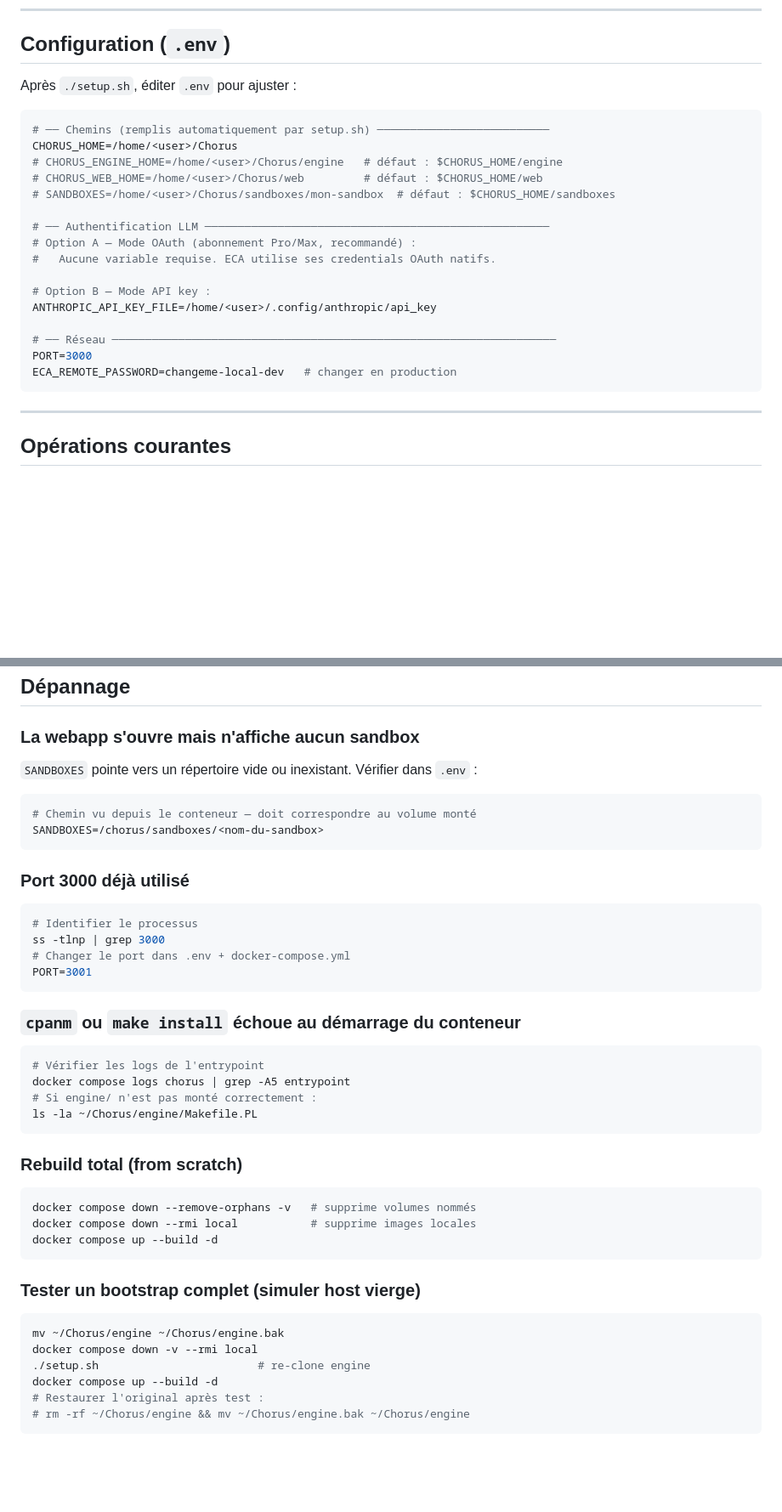
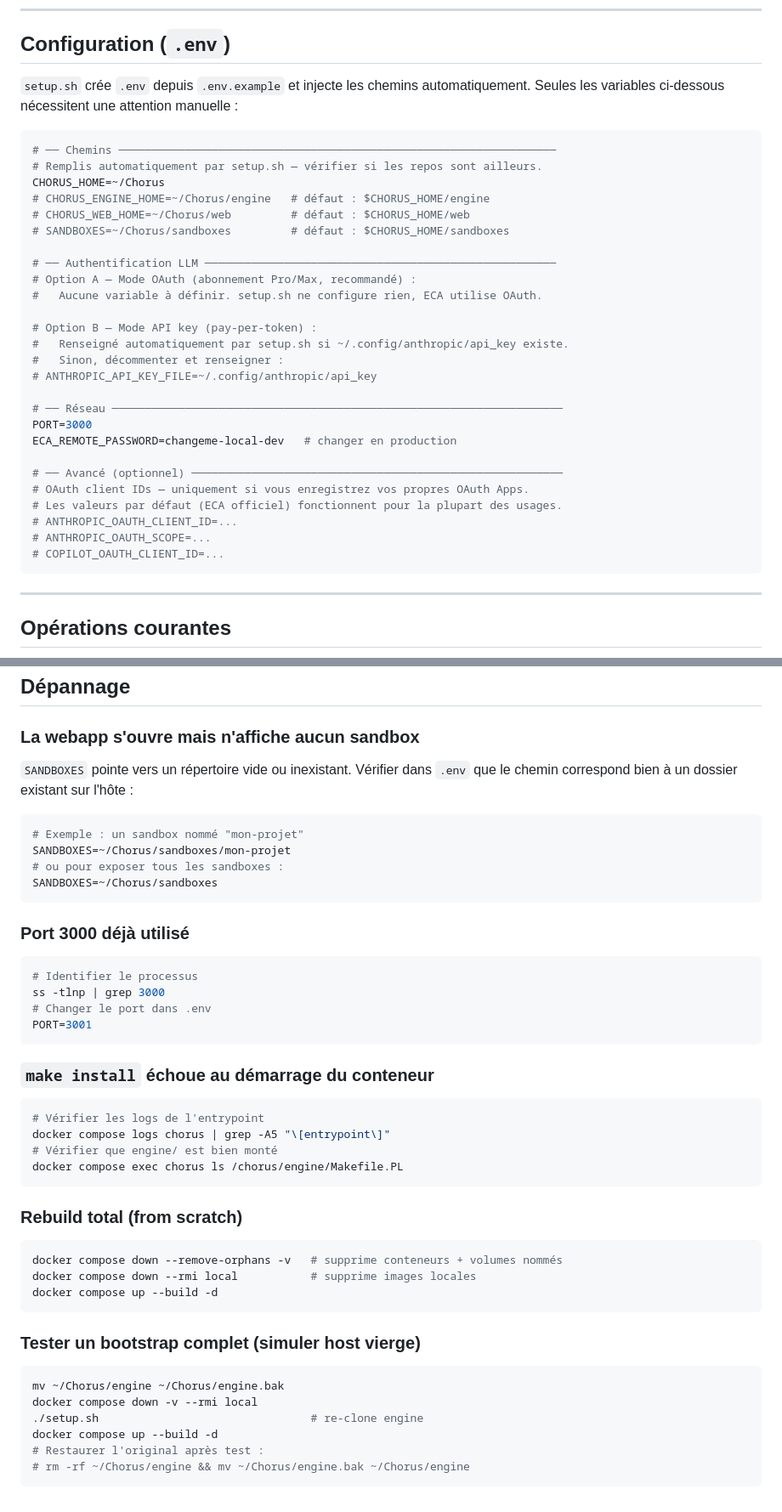
Before and after one commit to civorra/chorus-web, a Markdown page: INTEGRATION.md, 2 parts joined by grey strips. Shown at 85% size. GitHub-like rendering; blank space fills up the shorter version.

Commit message:
docs(install): mettre à jour INTEGRATION.md
- Chemins : ~/Chorus au lieu de /home/<user>/Chorus
- Config : retrait ECA_BIN/ECA_CACHE_DIR, section Avancé pour OAuth client IDs
- Troubleshooting SANDBOXES : chemin hôte (~/Chorus/...) plutôt que chemin conteneur
- Clarifier comportement setup.sh (injection chemins + clé API)

````diff
--- a/INTEGRATION.md
+++ b/INTEGRATION.md
@@ -78,25 +78,36 @@ dépendances npm depuis les volumes montés.
 
 ## Configuration (`.env`)
 
-Après `./setup.sh`, éditer `.env` pour ajuster :
+`setup.sh` crée `.env` depuis `.env.example` et injecte les chemins automatiquement.
+Seules les variables ci-dessous nécessitent une attention manuelle :
 
 ```bash
-# ── Chemins (remplis automatiquement par setup.sh) ──────────────────────────
-CHORUS_HOME=/home/<user>/Chorus
-# CHORUS_ENGINE_HOME=/home/<user>/Chorus/engine   # défaut : $CHORUS_HOME/engine
-# CHORUS_WEB_HOME=/home/<user>/Chorus/web         # défaut : $CHORUS_HOME/web
-# SANDBOXES=/home/<user>/Chorus/sandboxes/mon-sandbox  # défaut : $CHORUS_HOME/sandboxes
+# ── Chemins ──────────────────────────────────────────────────────────────────
+# Remplis automatiquement par setup.sh — vérifier si les repos sont ailleurs.
+CHORUS_HOME=~/Chorus
+# CHORUS_ENGINE_HOME=~/Chorus/engine   # défaut : $CHORUS_HOME/engine
+# CHORUS_WEB_HOME=~/Chorus/web         # défaut : $CHORUS_HOME/web
+# SANDBOXES=~/Chorus/sandboxes         # défaut : $CHORUS_HOME/sandboxes
 
-# ── Authentification LLM ────────────────────────────────────────────────────
+# ── Authentification LLM ─────────────────────────────────────────────────────
 # Option A — Mode OAuth (abonnement Pro/Max, recommandé) :
-#   Aucune variable requise. ECA utilise ses credentials OAuth natifs.
+#   Aucune variable à définir. setup.sh ne configure rien, ECA utilise OAuth.
 
-# Option B — Mode API key :
-ANTHROPIC_API_KEY_FILE=/home/<user>/.config/anthropic/api_key
+# Option B — Mode API key (pay-per-token) :
+#   Renseigné automatiquement par setup.sh si ~/.config/anthropic/api_key existe.
+#   Sinon, décommenter et renseigner :
+# ANTHROPIC_API_KEY_FILE=~/.config/anthropic/api_key
 
-# ── Réseau ───────────────────────────────────────────────────────────────────
+# ── Réseau ────────────────────────────────────────────────────────────────────
 PORT=3000
 ECA_REMOTE_PASSWORD=changeme-local-dev   # changer en production
+
+# ── Avancé (optionnel) ────────────────────────────────────────────────────────
+# OAuth client IDs — uniquement si vous enregistrez vos propres OAuth Apps.
+# Les valeurs par défaut (ECA officiel) fonctionnent pour la plupart des usages.
+# ANTHROPIC_OAUTH_CLIENT_ID=...
+# ANTHROPIC_OAUTH_SCOPE=...
+# COPILOT_OAUTH_CLIENT_ID=...
 ```
 
 ---
@@ -131,10 +142,12 @@ docker compose down --remove-orphans
 ### La webapp s'ouvre mais n'affiche aucun sandbox
 
 `SANDBOXES` pointe vers un répertoire vide ou inexistant.
-Vérifier dans `.env` :
+Vérifier dans `.env` que le chemin correspond bien à un dossier existant sur l'hôte :
 ```bash
-# Chemin vu depuis le conteneur — doit correspondre au volume monté
-SANDBOXES=/chorus/sandboxes/<nom-du-sandbox>
+# Exemple : un sandbox nommé "mon-projet"
+SANDBOXES=~/Chorus/sandboxes/mon-projet
+# ou pour exposer tous les sandboxes :
+SANDBOXES=~/Chorus/sandboxes
 ```
 
 ### Port 3000 déjà utilisé
@@ -142,23 +155,23 @@ SANDBOXES=/chorus/sandboxes/<nom-du-sandbox>
 ```bash
 # Identifier le processus
 ss -tlnp | grep 3000
-# Changer le port dans .env + docker-compose.yml
+# Changer le port dans .env
 PORT=3001
 ```
 
-### `cpanm` ou `make install` échoue au démarrage du conteneur
+### `make install` échoue au démarrage du conteneur
 
 ```bash
 # Vérifier les logs de l'entrypoint
-docker compose logs chorus | grep -A5 entrypoint
-# Si engine/ n'est pas monté correctement :
-ls -la ~/Chorus/engine/Makefile.PL
+docker compose logs chorus | grep -A5 "\[entrypoint\]"
+# Vérifier que engine/ est bien monté
+docker compose exec chorus ls /chorus/engine/Makefile.PL
 ```
 
 ### Rebuild total (from scratch)
 
 ```bash
-docker compose down --remove-orphans -v   # supprime volumes nommés
+docker compose down --remove-orphans -v   # supprime conteneurs + volumes nommés
 docker compose down --rmi local           # supprime images locales
 docker compose up --build -d
 ```
@@ -168,7 +181,7 @@ docker compose up --build -d
 ```bash
 mv ~/Chorus/engine ~/Chorus/engine.bak
 docker compose down -v --rmi local
-./setup.sh                        # re-clone engine
+./setup.sh                                # re-clone engine
 docker compose up --build -d
 # Restaurer l'original après test :
 # rm -rf ~/Chorus/engine && mv ~/Chorus/engine.bak ~/Chorus/engine
````
Also changed, not shown: other parts of INTEGRATION.md (+3 -3 lines).
